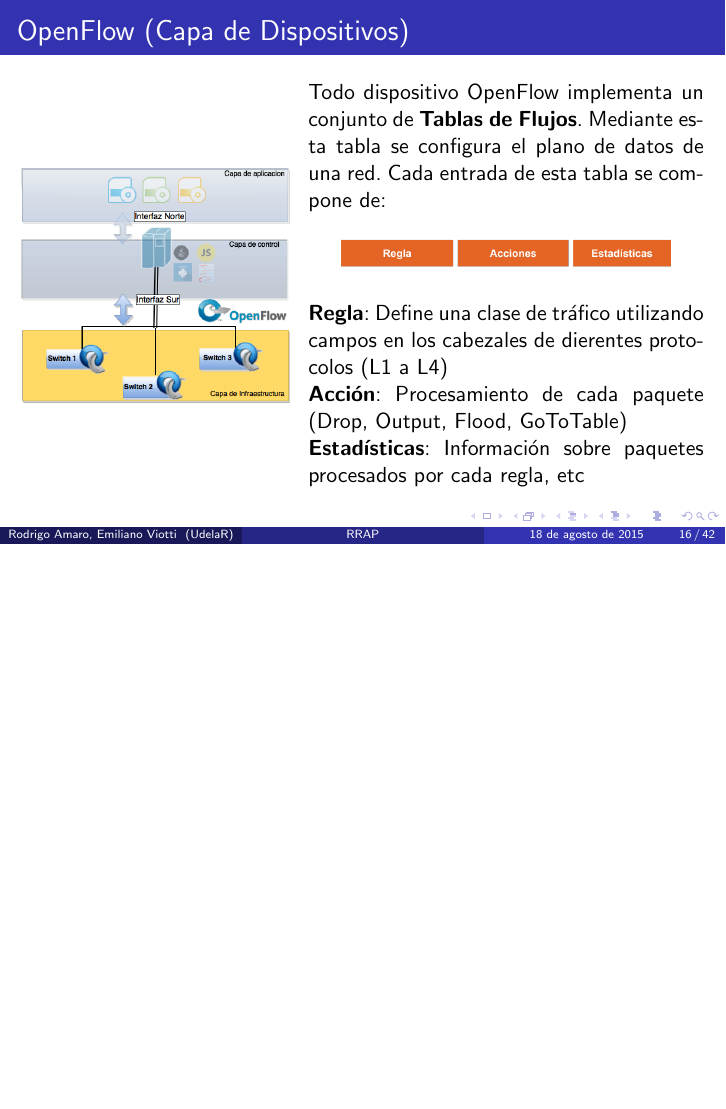
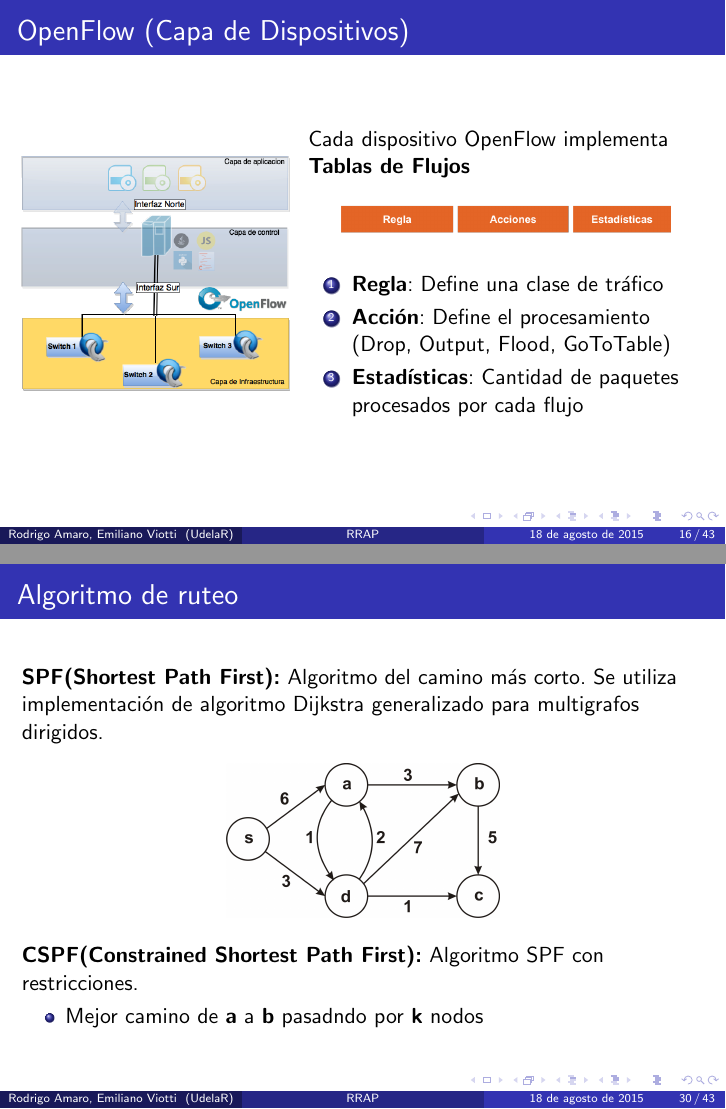
Before and after one commit to ProyectoRRAP/Documentacion, LaTeX slides (Presentacion/presentacion.tex): page 25 of 81 before the commit and pages 25 and 49 of 82 after it, the two joined at a grey line, the shorter picture padded with empty space. Compiled offline with pdfLaTeX.

Commit message:
Agrego imagen dijkstra

```diff
--- a/Presentacion/presentacion.tex
+++ b/Presentacion/presentacion.tex
@@ -368,16 +368,20 @@
 \end{minipage}
 \hfill
 \begin{minipage}{0.58\textwidth}
-Todo dispositivo OpenFlow implementa un conjunto de \textbf{Tablas de Flujos}. Mediante esta tabla se configura el plano de datos de una red. Cada entrada de esta tabla se compone de:
+%Todo dispositivo OpenFlow implementa un conjunto de \textbf{Tablas de Flujos}. Mediante esta tabla se configura el plano de datos de una red. Cada entrada de esta tabla se compone de:
+
+Cada dispositivo OpenFlow implementa \\ \textbf{Tablas de Flujos}
 
 	\begin{figure}[H]
 		\centering
 		\includegraphics[width=0.85\textwidth]{imagenes/OpenFlow.png}
 	\end{figure}
 
-	\textbf{Regla}: Define una clase de tr\'afico utilizando campos en los cabezales de dierentes protocolos (L1 a L4)\\
-	\textbf{Acci\'on}: Procesamiento de cada paquete (Drop, Output, Flood, GoToTable)\\
-	\textbf{Estad\'isticas}: Informaci\'on sobre paquetes procesados por cada regla, etc
+\begin{enumerate}
+\item \textbf{Regla}: Define una clase de tr\'afico
+\item \textbf{Acci\'on}: Define el procesamiento (Drop, Output, Flood, GoToTable)
+\item \textbf{Estad\'isticas}: Cantidad de paquetes procesados por cada flujo
+\end{enumerate}
 \end{minipage}
 
 \end{frame}
@@ -646,6 +650,24 @@
 %\end{frame}
 
 \begin{frame}
+\frametitle{Algoritmo de ruteo}
+
+\textbf{SPF(Shortest Path First):} Algoritmo del camino m\'as corto. Se utiliza implementaci\'on de algoritmo Dijkstra generalizado para multigrafos dirigidos.
+
+\begin{figure}[H]
+\centering
+\includegraphics[width=0.4\textwidth]{imagenes/dijkstra.jpg}
+\end{figure}
+
+
+\textbf{CSPF(Constrained Shortest Path First):} Algoritmo SPF con restricciones.
+\begin{itemize}
+\item Mejor camino de \textbf{a} a \textbf{b} pasadndo por \textbf{k} nodos
+\end{itemize}
+
+\end{frame}
+
+\begin{frame}
 \frametitle{Implementaci\'on}
 
 \begin{figure}[H]
```
Also changed, not shown: Presentacion/imagenes/Stack.png (deleted), Presentacion/imagenes/dijkstra.jpg (added), Presentacion/imagenes/sdnarquitecturapropc.png (deleted), Presentacion/imagenes/sdnarquitecturapropd.png (deleted), Presentacion/presentacion.tex (4 more changed lines), 6 other files.
